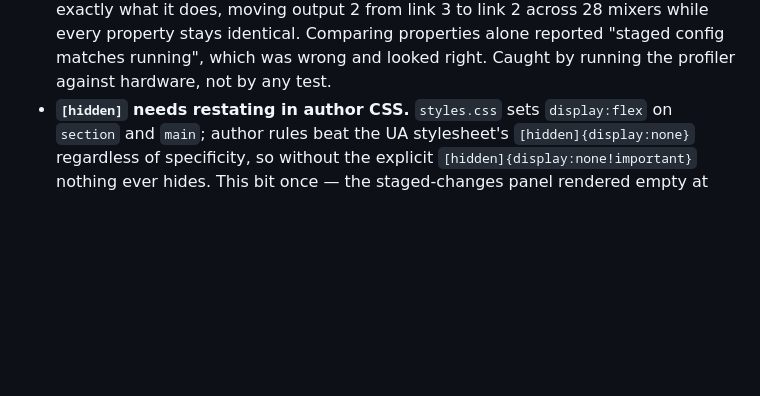
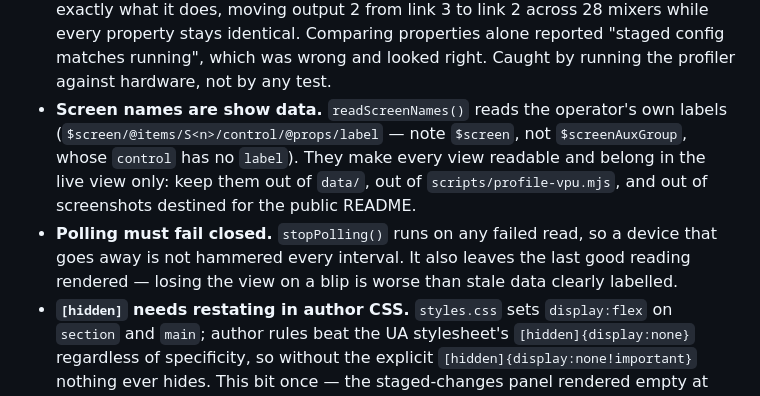
Before and after one commit to stoatworks-labs/aquilon-vpu-map, a Markdown page: AGENTS.md, the part around the change. Drawn GitHub-style; blank space fills up the shorter version.

```diff
--- a/AGENTS.md
+++ b/AGENTS.md
@@ -45,6 +45,14 @@ device reports that allocation read-only over AWJ. This app reads it and draws i
   28 mixers while every property stays identical. Comparing properties alone reported
   "staged config matches running", which was wrong and looked right. Caught by running
   the profiler against hardware, not by any test.
+- **Screen names are show data.** `readScreenNames()` reads the operator's own
+  labels (`$screen/@items/S<n>/control/@props/label` — note `$screen`, not
+  `$screenAuxGroup`, whose `control` has no `label`). They make every view readable
+  and belong in the live view only: keep them out of `data/`, out of
+  `scripts/profile-vpu.mjs`, and out of screenshots destined for the public README.
+- **Polling must fail closed.** `stopPolling()` runs on any failed read, so a device
+  that goes away is not hammered every interval. It also leaves the last good reading
+  rendered — losing the view on a blip is worse than stale data clearly labelled.
 - **`[hidden]` needs restating in author CSS.** `styles.css` sets `display:flex` on
   `section` and `main`; author rules beat the UA stylesheet's `[hidden]{display:none}`
   regardless of specificity, so without the explicit `[hidden]{display:none!important}`
```
Also changed, not shown: README.md (+15 -1 lines), docs/ROADMAP.md (added, +79 -0 lines), docs/screenshot.png, 5 other files.
